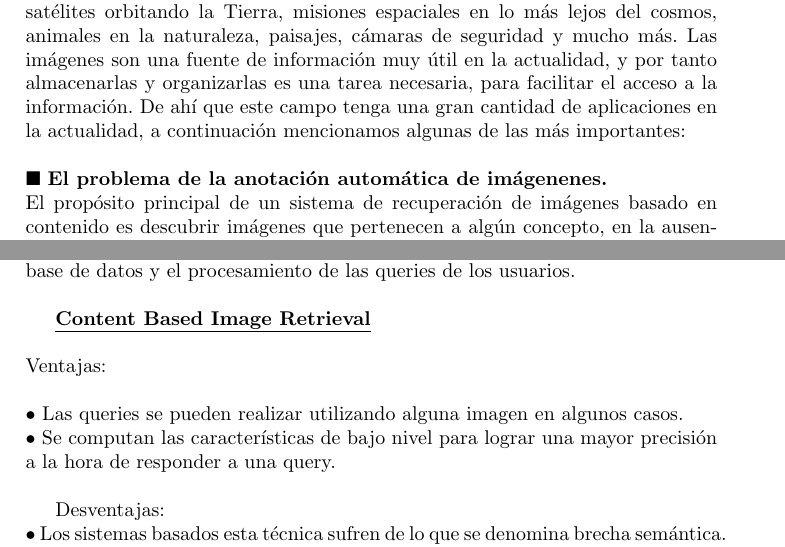
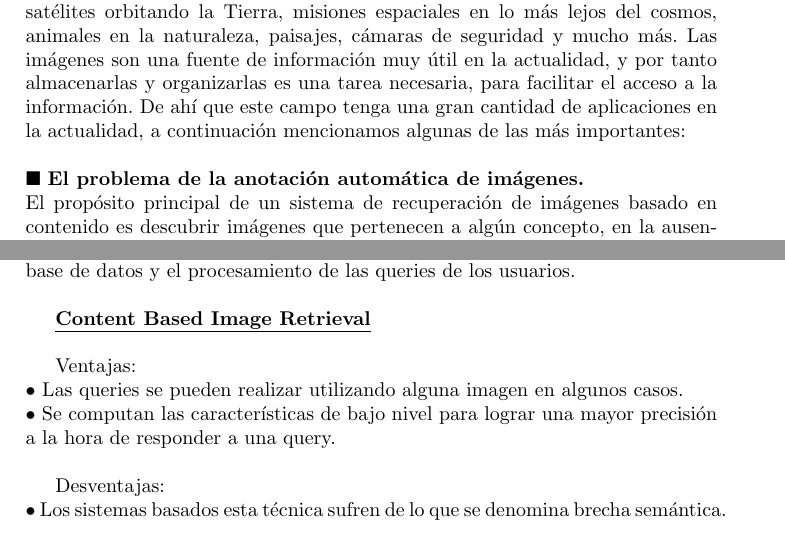
Before and after one commit to dav1ddq0/SRI-LNCS-ImageRetrieval, a LaTeX paper (seminario.tex): two parts of pages 14 and 16 of 17, joined at a grey line, cut so that both start at the same text. Compiled offline with pdfLaTeX.

Commit message:
corrigiendo algunos errores

```diff
--- a/seminario.tex
+++ b/seminario.tex
@@ -367,7 +367,7 @@ muy útil en la actualidad, y por tanto almacenarlas y organizarlas es una tarea
 el acceso a la información. De ahí que este campo tenga una gran cantidad de aplicaciones en la actualidad,
 a continuación mencionamos algunas de las más importantes:
 \\\\
-\noindent $\blacksquare$ \textbf{El problema de la anotación automática de imágenenes.}\\
+\noindent $\blacksquare$ \textbf{El problema de la anotación automática de imágenes.}\\
 El propósito principal de un sistema de recuperación de imágenes basado en contenido es descubrir imágenes que pertenecen a algún
 concepto, en la ausencia de meta-datos, todos los intentos de automatizar el proceso de creación de estos meta-datos tiene ese
 objetivo. La anotación de imágenes puede facilitar la búsqueda de imágenes utilizando texto. Si el mapeo resultante imagen-palabras
@@ -409,9 +409,9 @@ Desventajas:\\
 $\bullet$ Solo usando texto para describir el contenido de una imagen a menudo causa ambig\"{u}edad e insuficiencia en el rendimiento
 de la b\'usqueda de im\'agenes en una base de datos y el procesamiento de las queries de los usuarios.\\
 
-\underline {\bf Content Based Image Retrieval}\\\\
+\underline {\bf Content Based Image Retrieval}\\
+
 Ventajas:\\
-
 \noindent$\bullet $ Las queries se pueden realizar utilizando alguna imagen en algunos casos.\\
 $\bullet $ Se computan las caracter\'isticas de bajo nivel para lograr una mayor precisi\'on a la hora de responder a una
 query.\\
```
Also changed, not shown: seminario.pdf, seminario.tex (2 more changed lines), 6 other files.
